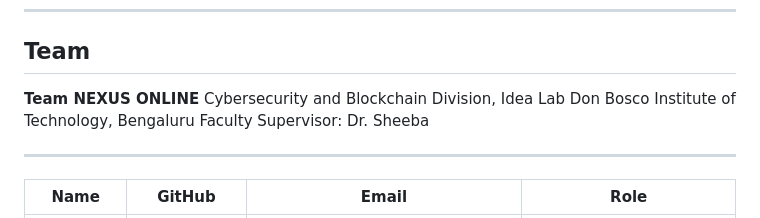
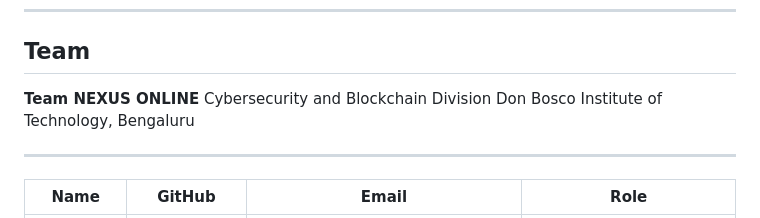
Before and after one commit to manasvi-0523/BLE_TRUST-REGISTRY, a Markdown page: README.md, the part around the change. Rendered like a GitHub page.

Commit message:
Update team section formatting in README

```diff
--- a/README.md
+++ b/README.md
@@ -241,9 +241,8 @@ This is a research prototype. Academic evaluation and demonstration, yes. Produc
 ## Team
 
 **Team NEXUS ONLINE**
-Cybersecurity and Blockchain Division, Idea Lab
+Cybersecurity and Blockchain Division
 Don Bosco Institute of Technology, Bengaluru
-Faculty Supervisor: Dr. Sheeba
 
 ---
 
```
